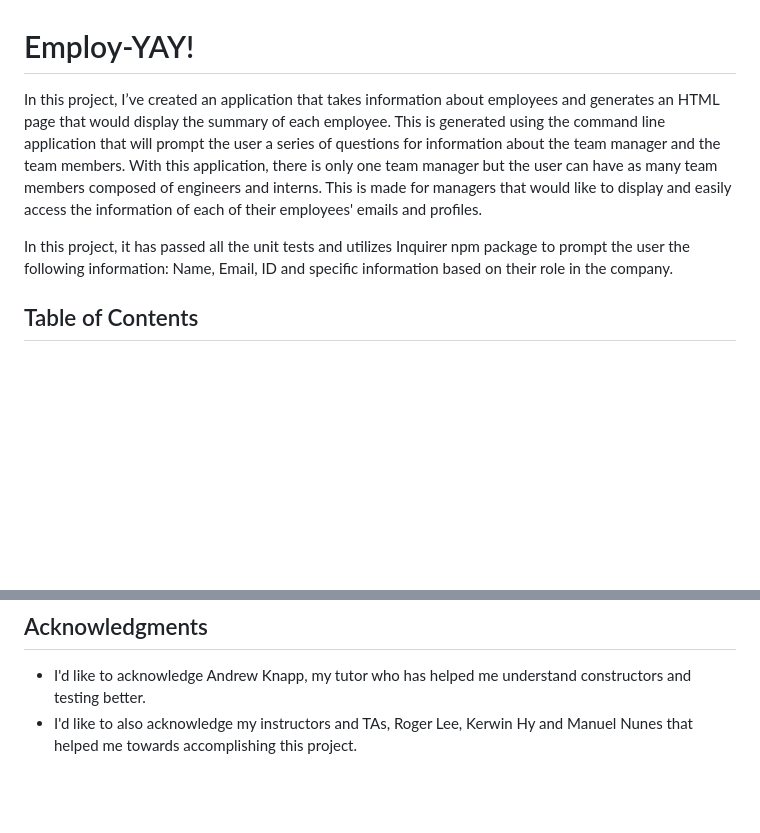
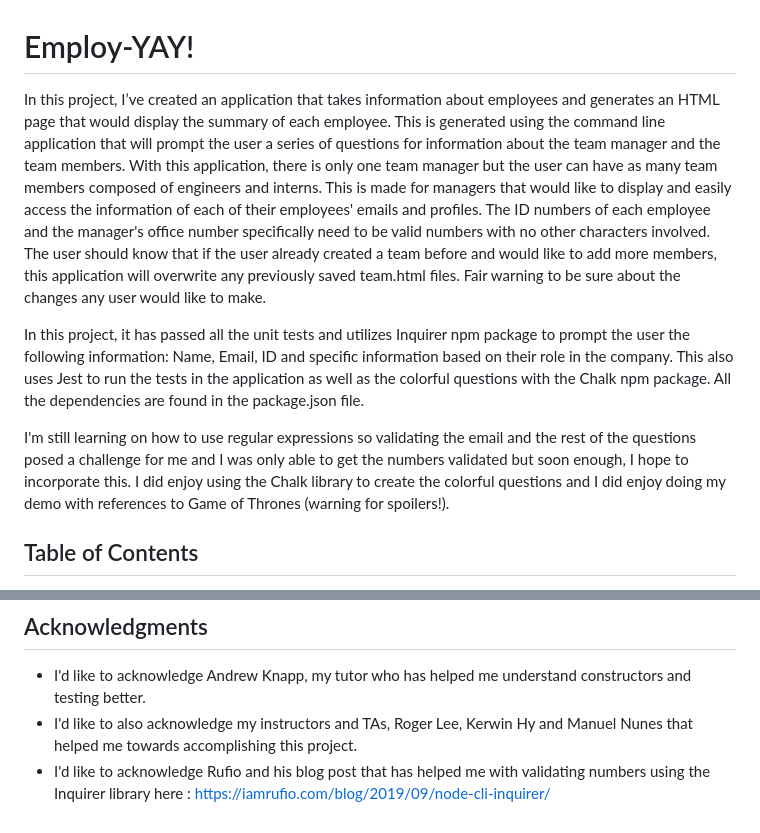
Before and after one commit to janessaref/employ-yay, a Markdown page: README.md, 2 parts joined by grey strips. Rendered like a GitHub page; blank space fills up the shorter version.

```diff
--- a/README.md
+++ b/README.md
@@ -1,8 +1,10 @@
 # Employ-YAY!
 
-In this project, I’ve created an application that takes information about employees and generates an HTML page that would display the summary of each employee. This is generated using the command line application that will prompt the user a series of questions for information about the team manager and the team members. With this application, there is only one team manager but the user can have as many team members composed of engineers and interns. This is made for managers that would like to display and easily access the information of each of their employees' emails and profiles.
+In this project, I’ve created an application that takes information about employees and generates an HTML page that would display the summary of each employee. This is generated using the command line application that will prompt the user a series of questions for information about the team manager and the team members. With this application, there is only one team manager but the user can have as many team members composed of engineers and interns. This is made for managers that would like to display and easily access the information of each of their employees' emails and profiles. The ID numbers of each employee and the manager's office number specifically need to be valid numbers with no other characters involved. The user should know that if the user already created a team before and would like to add more members, this application will overwrite any previously saved team.html files. Fair warning to be sure about the changes any user would like to make.
 
-In this project, it has passed all the unit tests and utilizes Inquirer npm package to prompt the user the following information: Name, Email, ID and specific information based on their role in the company.
+In this project, it has passed all the unit tests and utilizes Inquirer npm package to prompt the user the following information: Name, Email, ID and specific information based on their role in the company. This also uses Jest to run the tests in the application as well as the colorful questions with the Chalk npm package. All the dependencies are found in the package.json file.
+
+I'm still learning on how to use regular expressions so validating the email and the rest of the questions posed a challenge for me and I was only able to get the numbers validated but soon enough, I hope to incorporate this. I did enjoy using the Chalk library to create the colorful questions and I did enjoy doing my demo with references to Game of Thrones (warning for spoilers!).
 
 
 ## Table of Contents
@@ -72,3 +102,4 @@ This project is licensed under the MIT License
 
 * I'd like to acknowledge Andrew Knapp, my tutor who has helped me understand constructors and testing better.
 * I'd like to also acknowledge my instructors and TAs, Roger Lee, Kerwin Hy and Manuel Nunes that helped me towards accomplishing this project.
+* I'd like to acknowledge Rufio and his blog post that has helped me with validating numbers using the Inquirer library here : https://iamrufio.com/blog/2019/09/node-cli-inquirer/
```
Also changed, not shown: other parts of README.md (+30 -2 lines), assets/emloyeequestions.png (added), assets/teamgenerator.png (added), 6 other files.
